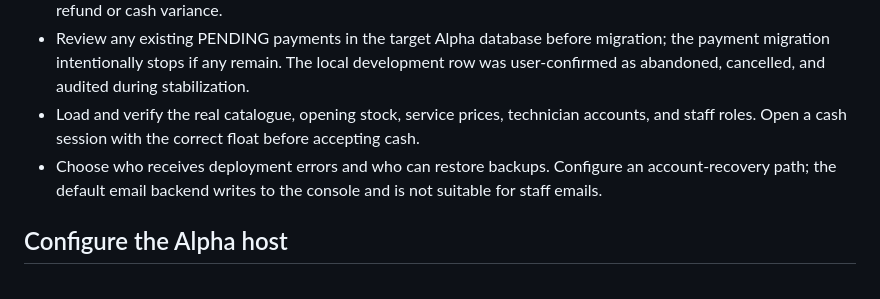
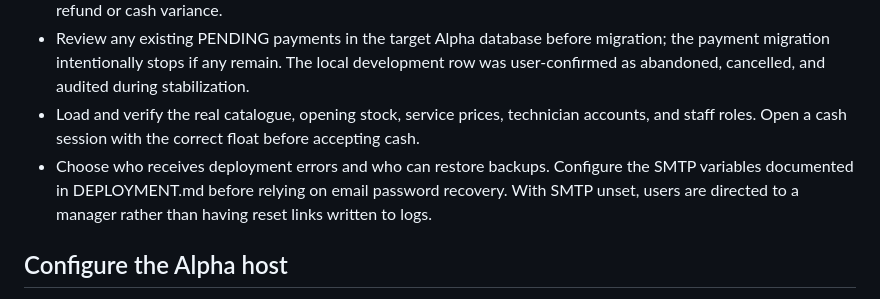
Before and after one commit to frash07/lashpro-pos, a Markdown page: ALPHA_RELEASE.md, the part around the change. Rendered like a GitHub page.

Commit message:
Update Alpha release runbook for guarded SMTP password recovery

```diff
--- a/ALPHA_RELEASE.md
+++ b/ALPHA_RELEASE.md
@@ -21,7 +21,7 @@ Appointments, automated M-Pesa integration, a PWA, and multi-branch support are
 - Create at least two distinct owner/manager accounts for independent approvals. A user cannot approve their own refund or cash variance.
 - Review any existing PENDING payments in the target Alpha database before migration; the payment migration intentionally stops if any remain. The local development row was user-confirmed as abandoned, cancelled, and audited during stabilization.
 - Load and verify the real catalogue, opening stock, service prices, technician accounts, and staff roles. Open a cash session with the correct float before accepting cash.
-- Choose who receives deployment errors and who can restore backups. Configure an account-recovery path; the default email backend writes to the console and is not suitable for staff emails.
+- Choose who receives deployment errors and who can restore backups. Configure the SMTP variables documented in DEPLOYMENT.md before relying on email password recovery. With SMTP unset, users are directed to a manager rather than having reset links written to logs.
 
 ## Configure the Alpha host
 
```
